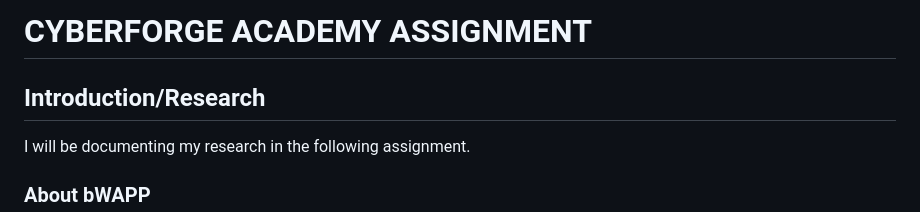
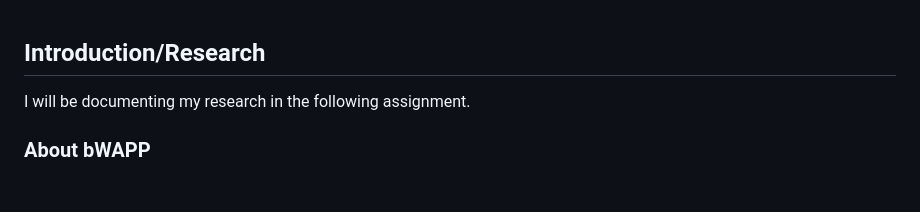
Before and after one commit to isharawat25/bwapp, a Markdown page: README.md, the part around the change. Drawn GitHub-style; blank space fills up the shorter version.

```diff
--- a/README.md
+++ b/README.md
@@ -1,4 +1,3 @@
-# CYBERFORGE ACADEMY ASSIGNMENT
 
 ## Introduction/Research
 
```
